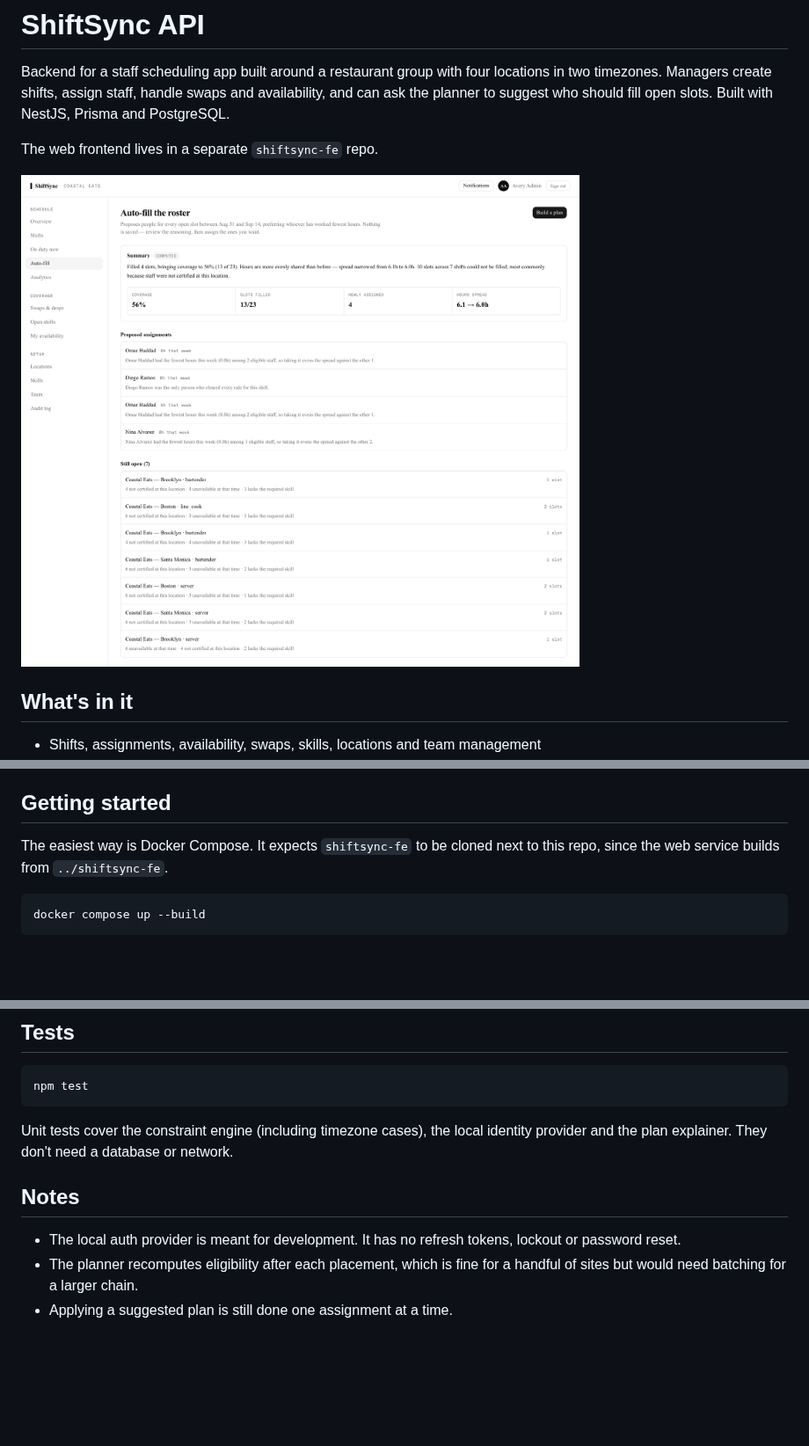
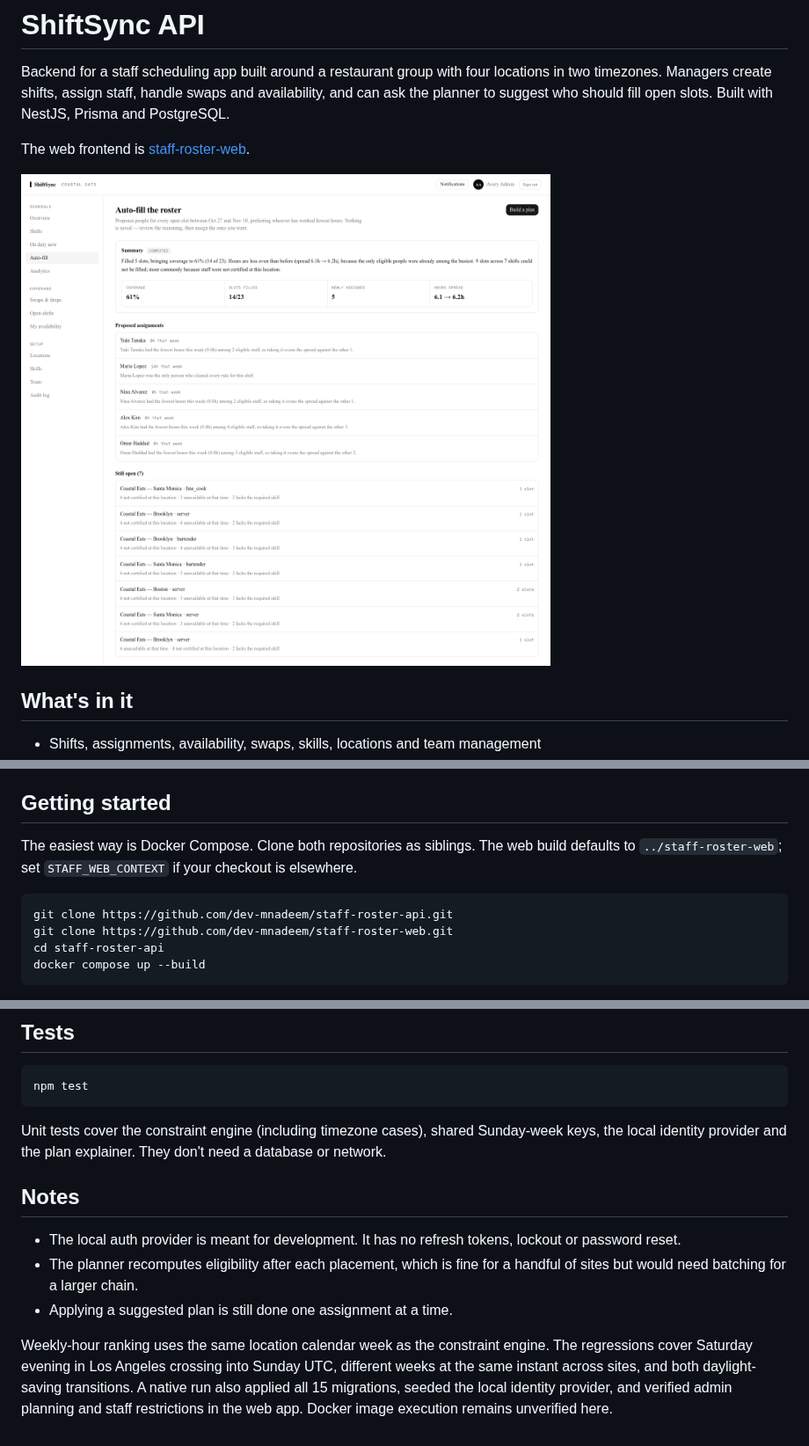
Before and after one commit to dev-mnadeem/staff-roster-api, a Markdown page: README.md, 3 parts joined by grey strips. Shown at 88% size. Drawn GitHub-style; pictures changed too: docs/screenshots/planner.png; blank space fills up the shorter version.

````diff
--- a/README.md
+++ b/README.md
@@ -2,7 +2,7 @@
 
 Backend for a staff scheduling app built around a restaurant group with four locations in two timezones. Managers create shifts, assign staff, handle swaps and availability, and can ask the planner to suggest who should fill open slots. Built with NestJS, Prisma and PostgreSQL.
 
-The web frontend lives in a separate `shiftsync-fe` repo.
+The web frontend is [staff-roster-web](https://github.com/dev-mnadeem/staff-roster-web).
 
 ![Planner screen](docs/screenshots/planner.png)
 
@@ -17,9 +17,12 @@ The web frontend lives in a separate `shiftsync-fe` repo.
 
 ## Getting started
 
-The easiest way is Docker Compose. It expects `shiftsync-fe` to be cloned next to this repo, since the web service builds from `../shiftsync-fe`.
+The easiest way is Docker Compose. Clone both repositories as siblings. The web build defaults to `../staff-roster-web`; set `STAFF_WEB_CONTEXT` if your checkout is elsewhere.
 
 ```bash
+git clone https://github.com/dev-mnadeem/staff-roster-api.git
+git clone https://github.com/dev-mnadeem/staff-roster-web.git
+cd staff-roster-api
 docker compose up --build
 ```
 
@@ -60,10 +65,17 @@ See `.env.example`. The main variables:
 npm test
 ```
 
-Unit tests cover the constraint engine (including timezone cases), the local identity provider and the plan explainer. They don't need a database or network.
+Unit tests cover the constraint engine (including timezone cases), shared Sunday-week keys, the local identity provider and the plan explainer. They don't need a database or network.
 
 ## Notes
 
 - The local auth provider is meant for development. It has no refresh tokens, lockout or password reset.
 - The planner recomputes eligibility after each placement, which is fine for a handful of sites but would need batching for a larger chain.
 - Applying a suggested plan is still done one assignment at a time.
+
+Weekly-hour ranking uses the same location calendar week as the constraint engine.
+The regressions cover Saturday evening in Los Angeles crossing into Sunday UTC,
+different weeks at the same instant across sites, and both daylight-saving transitions.
+A native run also applied all 15 migrations, seeded the local identity provider, and
+verified admin planning and staff restrictions in the web app. Docker image execution
+remains unverified here.
````
Also changed, not shown: other parts of README.md (+4 -2 lines), 6 other files.
